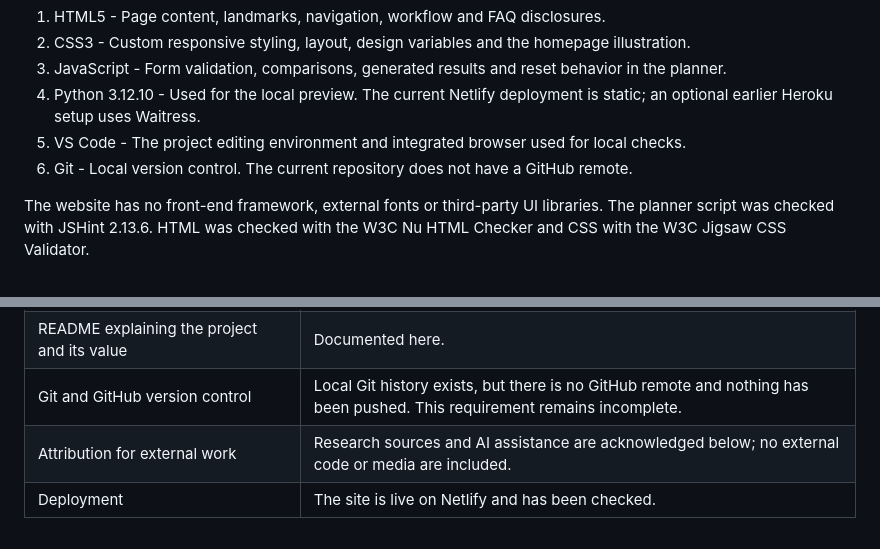
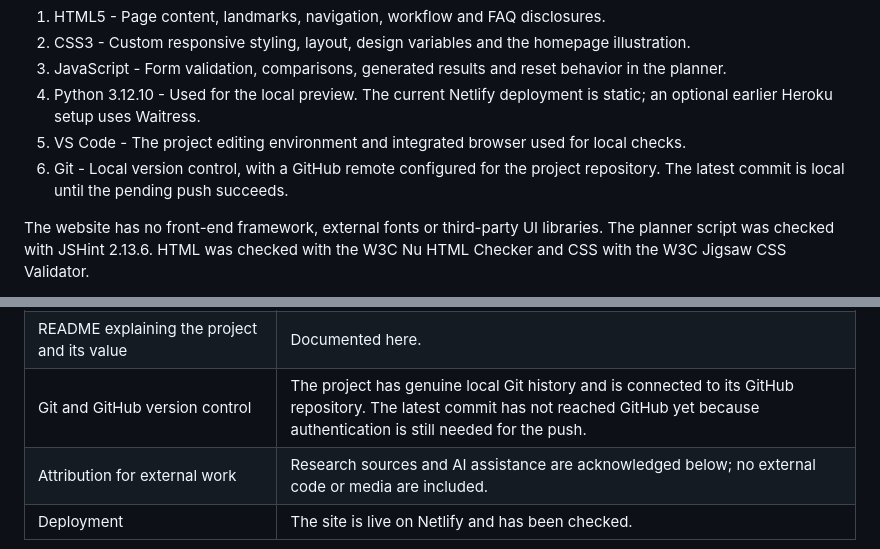
Before and after one commit to dikenna-dotcom/UAR-Interactive-Frontend-Development-1, a Markdown page: README.md, 2 parts joined by grey strips. Drawn GitHub-style.

```diff
--- a/README.md
+++ b/README.md
@@ -91,7 +91,7 @@ Technologies Used
 3. JavaScript - Form validation, comparisons, generated results and reset behavior in the planner.
 4. Python 3.12.10 - Used for the local preview. The current Netlify deployment is static; an optional earlier Heroku setup uses Waitress.
 5. VS Code - The project editing environment and integrated browser used for local checks.
-6. Git - Local version control. The current repository does not have a GitHub remote.
+6. Git - Local version control, with a GitHub remote configured for the project repository. The latest commit is local until the pending push succeeds.
 
 The website has no front-end framework, external fonts or third-party UI libraries. The planner script was checked with JSHint 2.13.6. HTML was checked with the W3C Nu HTML Checker and CSS with the W3C Jigsaw CSS Validator.
 
@@ -137,7 +137,7 @@ The supplied project requirements list seven mandatory items. The current eviden
 | JavaScript responses to visitor actions | Implemented and tested for planner submission, different outcomes and reset. |
 | Main navigation and structured layout | Implemented across the eight connected pages. |
 | README explaining the project and its value | Documented here. |
-| Git and GitHub version control | Local Git history exists, but there is no GitHub remote and nothing has been pushed. This requirement remains incomplete. |
+| Git and GitHub version control | The project has genuine local Git history and is connected to its GitHub repository. The latest commit has not reached GitHub yet because authentication is still needed for the push. |
 | Attribution for external work | Research sources and AI assistance are acknowledged below; no external code or media are included. |
 | Deployment | The site is live on Netlify and has been checked. |
 
```
Also changed, not shown: docs/assessment-matrix.md (+3 -3 lines).
